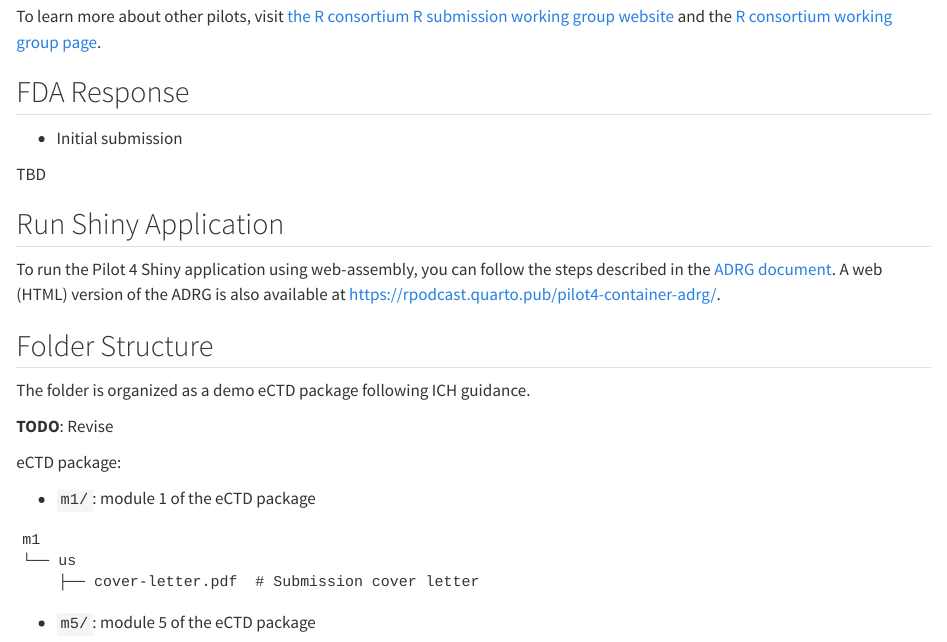
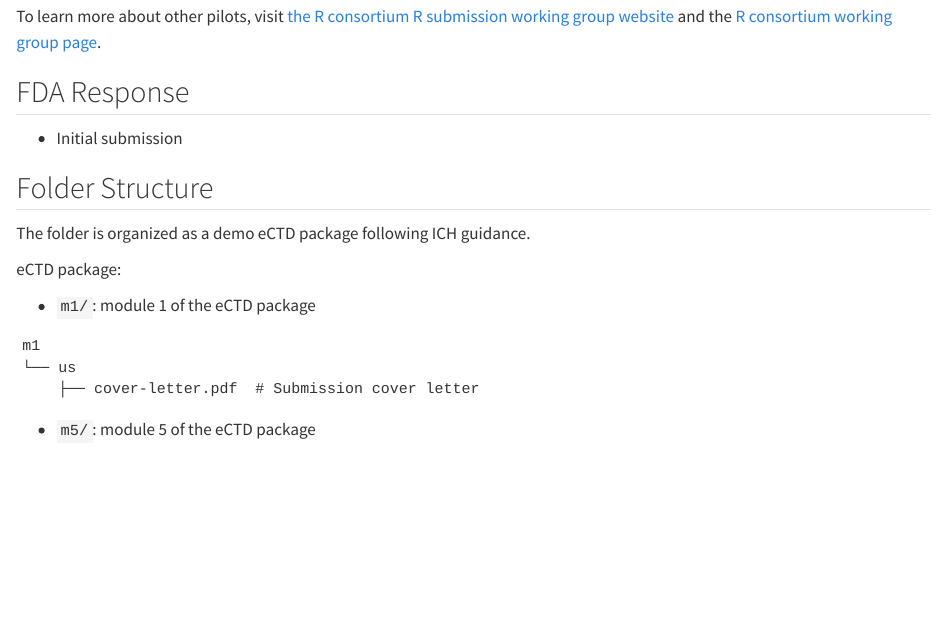
Before and after one commit to RConsortium/submissions-pilot4-container, a Quarto document (ectd_readme/README.qmd): the page in a window 1100 px wide, from 480 px down. Rendered offline with R 4.5, knitr and Pandoc in place of Quarto, with nearby package versions; drawn as R Markdown's standard HTML page in place of the format the file asks for.

Commit message:
docs: update ectd repository readme

```diff
--- a/ectd_readme/README.qmd
+++ b/ectd_readme/README.qmd
@@ -22,17 +22,9 @@ To learn more about other pilots, visit [the R consortium R submission working g
 
 - Initial submission
 
-TBD
-
-## Run Shiny Application
-
-To run the Pilot 4 Shiny application using web-assembly, you can follow the steps described in the [ADRG document](https://rsubmission-draft.us-east-1.linodeobjects.com/adrg-quarto-pdf.pdf). A web (HTML) version of the ADRG is also available at <https://rpodcast.quarto.pub/pilot4-container-adrg/>.
-
 ## Folder Structure
 
 The folder is organized as a demo eCTD package following ICH guidance.
-
-**TODO**: Revise
 
 eCTD package:
 
```
Also changed, not shown: ectd_readme/README.qmd (2 more changed lines).
